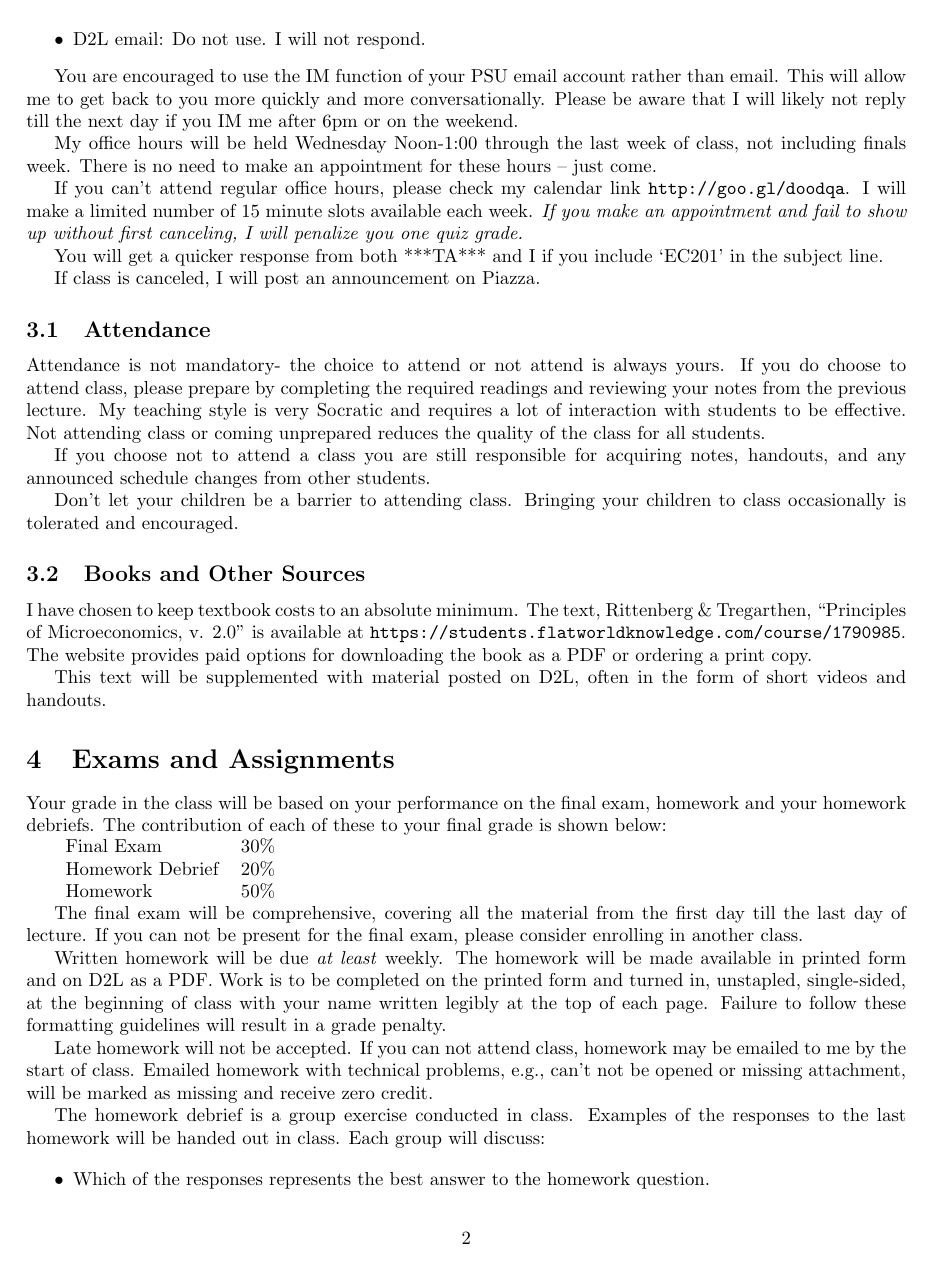
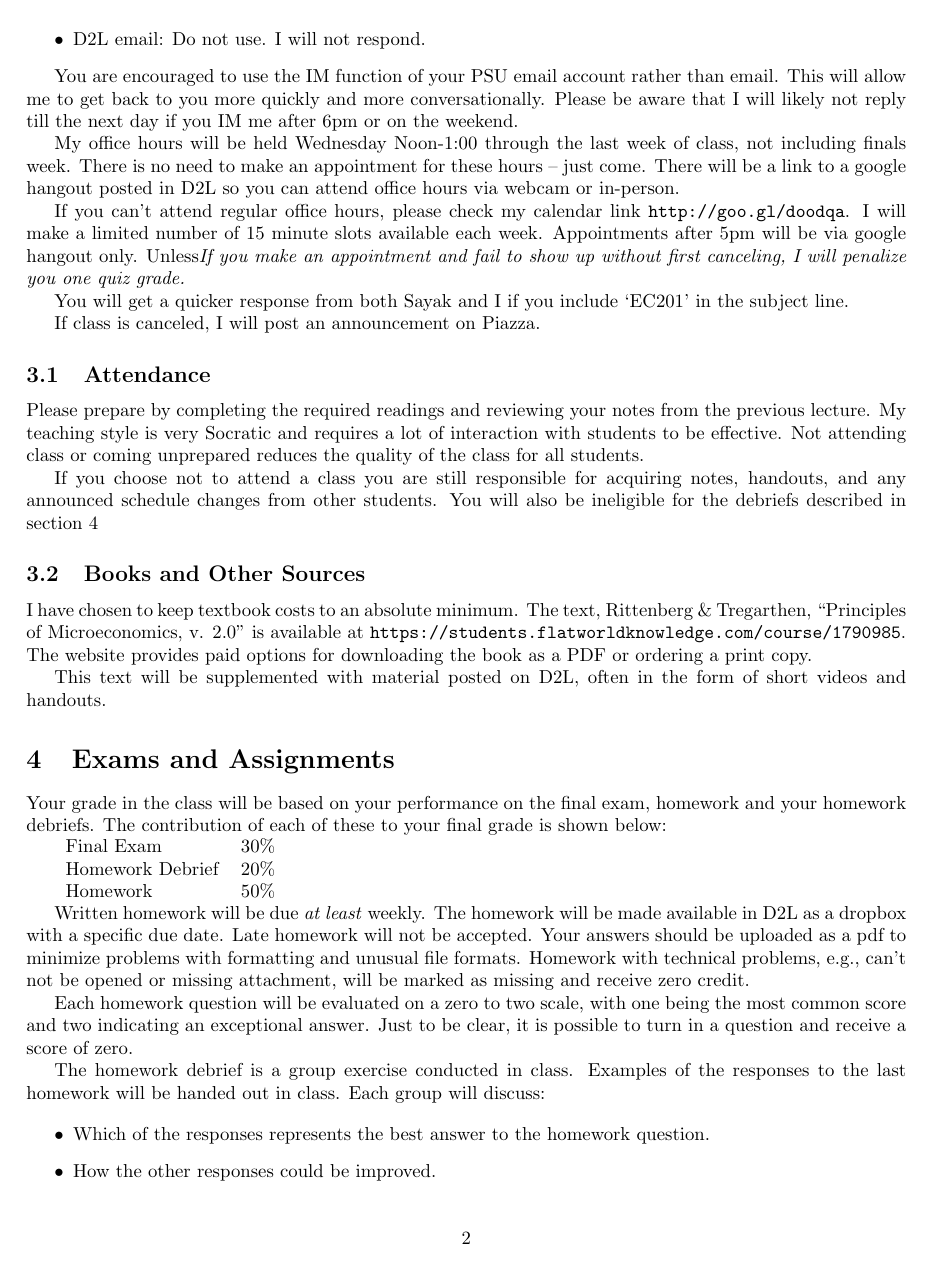
Before and after one commit to woodsjam/Course-Intro-Microeconomics, a LaTeX document (EC201SyllabusWinter15.tex): page 2 of 4. Compiled offline with pdfLaTeX.

Commit message:
Final edits

```diff
--- a/EC201SyllabusWinter15.tex
+++ b/EC201SyllabusWinter15.tex
@@ -65,21 +65,19 @@ decreasing order of effectiveness:
 
 You are encouraged to use the IM function of your PSU email account rather than email. This will allow me to get back to you more quickly and more conversationally. Please be aware that I will likely not reply till the next day if you IM me after 6pm or on the weekend.
 
-My office hours will be held \Office ~through the last week of class, not including finals week. There is no need to make an appointment for these hours -- just come.
+My office hours will be held \Office ~through the last week of class, not including finals week. There is no need to make an appointment for these hours -- just come.  There will be a link to a google hangout posted in D2L so you can attend office hours via webcam or in-person.
 
-If you can't attend regular office hours, please check my calendar link \url{http://goo.gl/doodqa}. I will make a limited number of 15 minute slots available each week. \emph{If you make an appointment and fail to show up without first canceling, I will penalize you one quiz grade.}
+If you can't attend regular office hours, please check my calendar link \url{http://goo.gl/doodqa}. I will make a limited number of 15 minute slots available each week. Appointments after 5pm will be via google hangout only. Unless\emph{If you make an appointment and fail to show up without first canceling, I will penalize you one quiz grade.}
 
 
-You will get a quicker response from both ***TA*** and I if you include `EC201' in the subject line.
+You will get a quicker response from both Sayak and I if you include `EC201' in the subject line.
 
 
 If class is canceled, I will post an announcement on Piazza.
 
 \subsection{Attendance}
 
-Attendance is not mandatory- the choice to attend or not attend is
-always yours. If you do choose to attend class, please prepare by
-completing the required readings and reviewing your notes from the
+Please prepare by completing the required readings and reviewing your notes from the
 previous lecture. My teaching style is very Socratic and requires a
 lot of interaction with students to be effective. Not attending class
 or coming unprepared reduces the quality of the class for all
@@ -87,17 +85,14 @@ students.
 
 If you choose not to attend a class you are still responsible for
 acquiring notes, handouts, and any announced schedule changes from
-other students.
-
-Don't let your children be a barrier to attending class. Bringing your
-children to class occasionally is tolerated and encouraged.
+other students. You will also be ineligible for the debriefs described in section \ref{Grades}
 
 \subsection{Books and Other Sources}
 I have chosen to keep textbook costs to an absolute minimum.  The text, Rittenberg \& Tregarthen, ``Principles of Microeconomics, v. 2.0'' is available at \url{https://students.flatworldknowledge.com/course/1790985}.  The website provides paid options for downloading the book as a PDF or ordering a print copy.
 
 This text will be supplemented with material posted on D2L, often in the form of short videos and handouts.
 
-\section{Exams and Assignments}
+\section{Exams and Assignments}\label{Grades}
 
 Your grade in the class will be based on your performance on the final
 exam, homework and your homework debriefs. The contribution of each of these to your final grade is shown below:
@@ -108,11 +103,10 @@ exam, homework and your homework debriefs. The contribution of each of these to
   Homework&50\%\\
 \end{tabular}
 
-The final exam will be comprehensive, covering all the material from the first day till the last day of lecture. If you can not be present for the final exam, please consider enrolling in another class.
+Written homework will be due \emph{at least} weekly.  The homework will be made available in D2L as a dropbox with a specific due date.
+Late homework will not be accepted.  Your answers should be uploaded as a pdf to minimize problems with formatting and unusual file formats. Homework with technical problems, e.g., can't not be opened or missing attachment, will be marked as missing and receive zero credit.
 
-Written homework will be due \emph{at least} weekly.  The homework will be made available in printed form and on D2L as a PDF.  Work is to be completed on the printed form and turned in, unstapled, single-sided, at the beginning of class with your name written legibly at the top of each page. Failure to follow these formatting guidelines will result in a grade penalty.
-
-Late homework will not be accepted.  If you can not attend class, homework may be emailed to me by the start of class. Emailed homework with technical problems, e.g., can't not be opened or missing attachment, will be marked as missing and receive zero credit.
+Each homework question will be evaluated on a zero to two scale, with one being the most common score and two indicating an exceptional answer.  Just to be clear, it is possible to turn in a question and receive a score of zero.
 
 The homework debrief is a group exercise conducted in class. Examples of the responses to the last homework will be handed out in class.  Each group will discuss:
 
@@ -121,6 +115,10 @@ The homework debrief is a group exercise conducted in class. Examples of the res
 \item How the other responses could be improved.
 \item What was the likely misunderstanding in the other responses.
 \end{itemize}
+
+The group will recieve a grade on a zero to two scale similar to the one used on the homework.
+
+The final exam will be comprehensive, covering all the material from the first day till the last day of lecture. The exam will consist of a subset of the homework questions that have already been assigned.  The standards for acceptable and exceptional answers are significantly higher on the final exam.  If you can not be present for the final exam, please consider enrolling in another class.
 
 
 Grades will be based on your class rank. At the end of the term I will
```
Also changed, not shown: EC201SyllabusWinter15.pdf, EC201SyllabusWinter15.tex (10 more changed lines).
